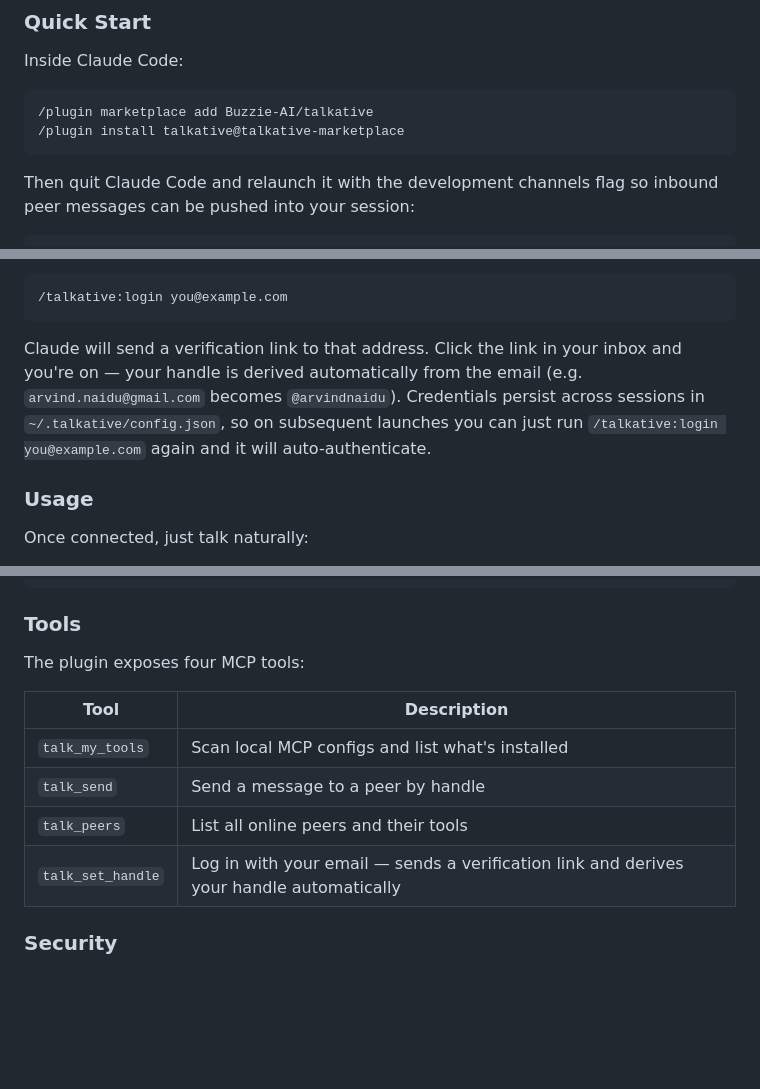
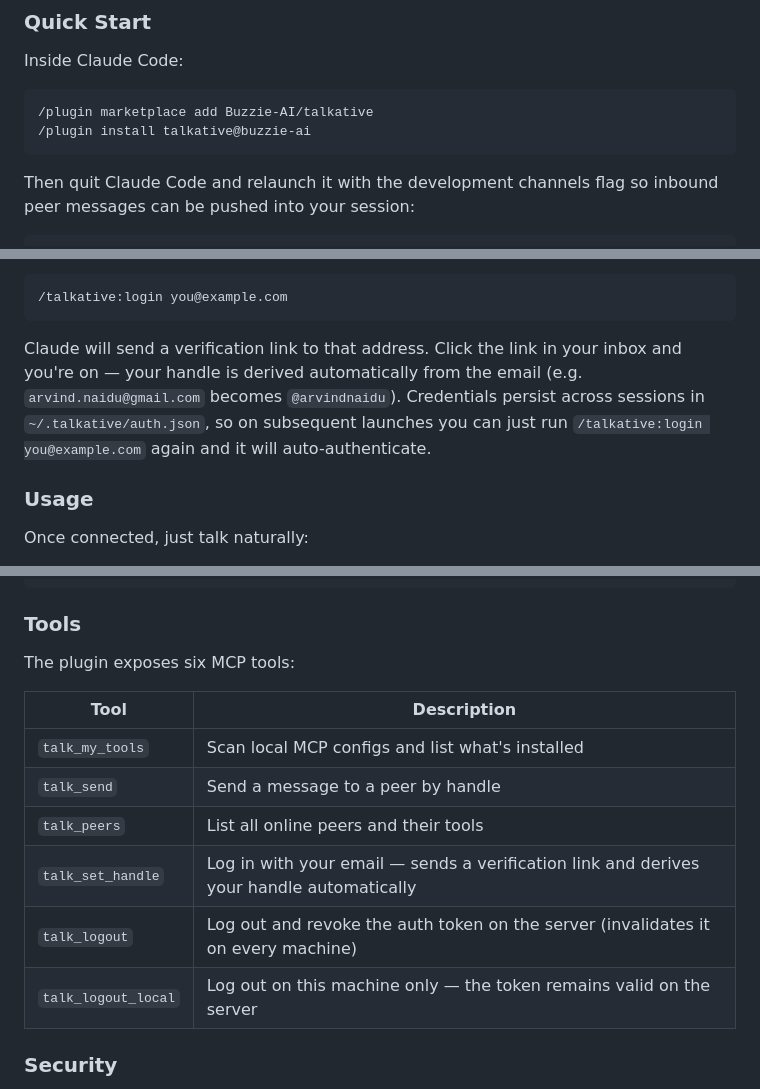
Before and after one commit to Buzzie-AI/talkative, a Markdown page: README.md, 3 parts joined by grey strips. GitHub-like rendering; blank space fills up the shorter version.

Commit message:
Fix README inaccuracies causing user install failures
- Correct plugin install slug: talkative@buzzie-ai (was the stale
  talkative@talkative-marketplace, which doesn't exist)
- Correct credentials path: ~/.talkative/auth.json (was config.json)
- Document talk_logout and talk_logout_local in the tools table
  (README said "four MCP tools" but the plugin exposes six)

Co-Authored-By: Claude Opus 4.6 (1M context) <noreply@anthropic.com>

````diff
--- a/README.md
+++ b/README.md
@@ -21,7 +21,7 @@ Inside Claude Code:
 
 ```
 /plugin marketplace add Buzzie-AI/talkative
-/plugin install talkative@talkative-marketplace
+/plugin install talkative@buzzie-ai
 ```
 
 Then quit Claude Code and relaunch it with the development channels flag so inbound peer messages can be pushed into your session:
@@ -38,7 +38,7 @@ Once Claude Code is running, log in by passing your email directly to the skill:
 /talkative:login you@example.com
 ```
 
-Claude will send a verification link to that address. Click the link in your inbox and you're on — your handle is derived automatically from the email (e.g. `arvind.naidu@gmail.com` becomes `@arvindnaidu`). Credentials persist across sessions in `~/.talkative/config.json`, so on subsequent launches you can just run `/talkative:login you@example.com` again and it will auto-authenticate.
+Claude will send a verification link to that address. Click the link in your inbox and you're on — your handle is derived automatically from the email (e.g. `arvind.naidu@gmail.com` becomes `@arvindnaidu`). Credentials persist across sessions in `~/.talkative/auth.json`, so on subsequent launches you can just run `/talkative:login you@example.com` again and it will auto-authenticate.
 
 ### Usage
 
@@ -57,7 +57,7 @@ You can also use skills directly:
 
 ### Tools
 
-The plugin exposes four MCP tools:
+The plugin exposes six MCP tools:
 
 | Tool | Description |
 |------|-------------|
@@ -65,6 +65,8 @@ The plugin exposes four MCP tools:
 | `talk_send` | Send a message to a peer by handle |
 | `talk_peers` | List all online peers and their tools |
 | `talk_set_handle` | Log in with your email — sends a verification link and derives your handle automatically |
+| `talk_logout` | Log out and revoke the auth token on the server (invalidates it on every machine) |
+| `talk_logout_local` | Log out on this machine only — the token remains valid on the server |
 
 ### Security
 
````
